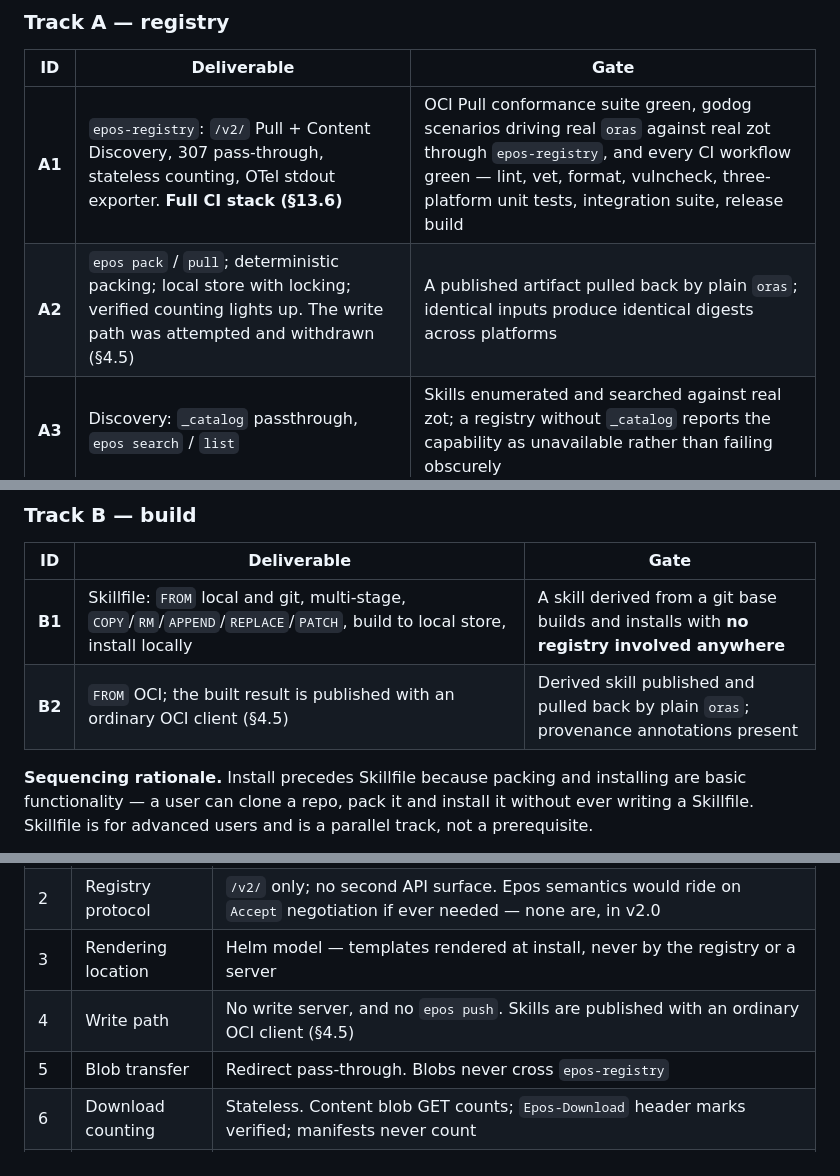
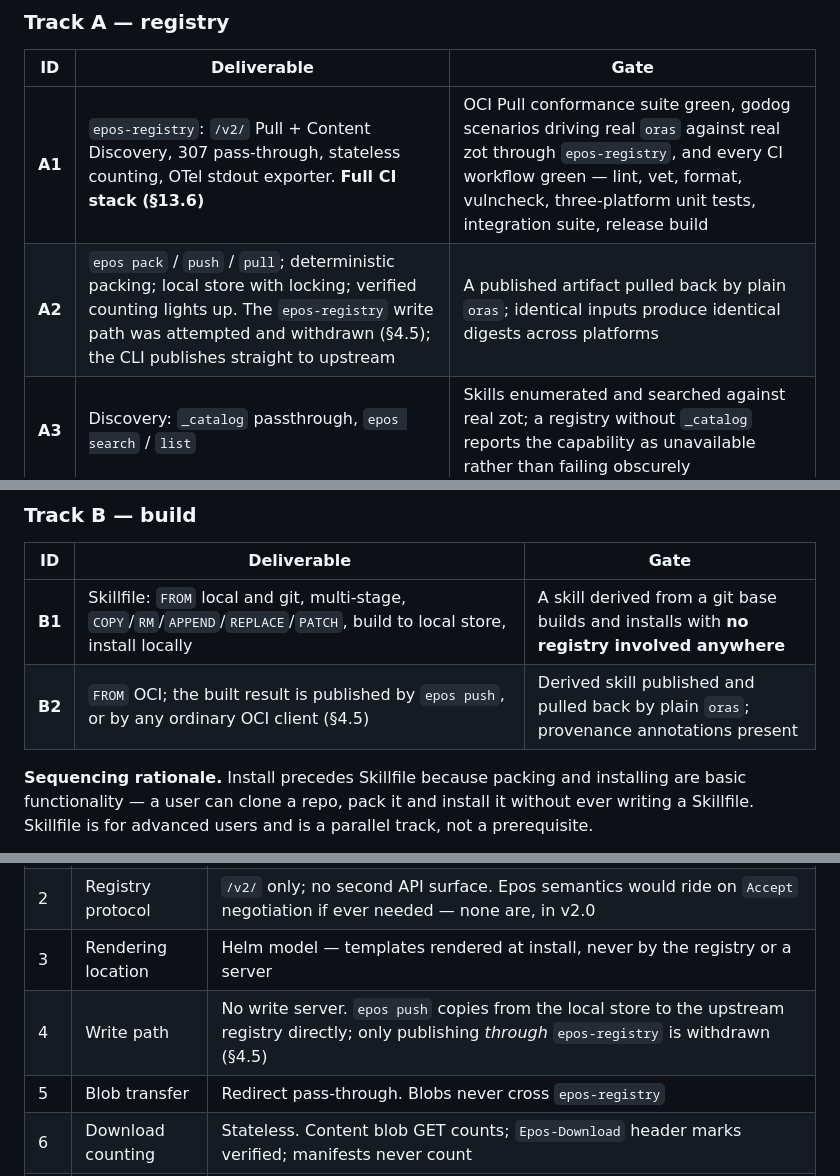
Before and after one commit to gaarutyunov/epos, a Markdown page: SPEC.md, 3 parts joined by grey strips. Drawn GitHub-style.

```diff
--- a/SPEC.md
+++ b/SPEC.md
@@ -549,7 +558,7 @@ Every milestone delivers a usable solution with full integration coverage agains
 |ID    |Deliverable                                                                                                                                    |Gate                                                                                                                                                                                                                                   |
 |------|-----------------------------------------------------------------------------------------------------------------------------------------------|---------------------------------------------------------------------------------------------------------------------------------------------------------------------------------------------------------------------------------------|
 |**A1**|`epos-registry`: `/v2/` Pull + Content Discovery, 307 pass-through, stateless counting, OTel stdout exporter. **Full CI stack (§13.6)**        |OCI Pull conformance suite green, godog scenarios driving real `oras` against real zot through `epos-registry`, and every CI workflow green — lint, vet, format, vulncheck, three-platform unit tests, integration suite, release build|
-|**A2**|`epos pack` / `pull`; deterministic packing; local store with locking; verified counting lights up. The write path was attempted and withdrawn (§4.5)|A published artifact pulled back by plain `oras`; identical inputs produce identical digests across platforms                                                                     |
+|**A2**|`epos pack` / `push` / `pull`; deterministic packing; local store with locking; verified counting lights up. The `epos-registry` write path was attempted and withdrawn (§4.5); the CLI publishes straight to upstream|A published artifact pulled back by plain `oras`; identical inputs produce identical digests across platforms                                                                     |
 |**A3**|Discovery: `_catalog` passthrough, `epos search` / `list`                                                                                      |Skills enumerated and searched against real zot; a registry without `_catalog` reports the capability as unavailable rather than failing obscurely                                                                                     |
 |**A4**|Install local: `values.yaml`, `text/template` rendering, `skills.json` + `skills.lock.json`, `additionalBasePaths`                             |Parameterised skill installs into `.claude/skills`; two worktrees pin different digests from one store simultaneously                                                                                                                  |
 |**A5**|Sign and verify: cosign referrers, `epos verify`                                                                                               |Tampered artifact fails verification against a real registry                                                                                                                                                                           |
@@ -559,7 +568,7 @@ Every milestone delivers a usable solution with full integration coverage agains
 |ID    |Deliverable                                                                                                                |Gate                                                                                      |
 |------|---------------------------------------------------------------------------------------------------------------------------|------------------------------------------------------------------------------------------|
 |**B1**|Skillfile: `FROM` local and git, multi-stage, `COPY`/`RM`/`APPEND`/`REPLACE`/`PATCH`, build to local store, install locally|A skill derived from a git base builds and installs with **no registry involved anywhere**|
-|**B2**|`FROM` OCI; the built result is published with an ordinary OCI client (§4.5)                                                |Derived skill published and pulled back by plain `oras`; provenance annotations present   |
+|**B2**|`FROM` OCI; the built result is published by `epos push`, or by any ordinary OCI client (§4.5)                              |Derived skill published and pulled back by plain `oras`; provenance annotations present   |
 
 **Sequencing rationale.** Install precedes Skillfile because packing and installing are basic functionality — a user can clone a repo, pack it and install it without ever writing a Skillfile. Skillfile is for advanced users and is a parallel track, not a prerequisite.
 
@@ -844,7 +853,7 @@ jobs:
 |1 |Wire format          |Conform to `vnd.agentskills.skill.v1`; extend with `vnd.epos.*` for Epos-native concepts                                |
 |2 |Registry protocol    |`/v2/` only; no second API surface. Epos semantics would ride on `Accept` negotiation if ever needed — none are, in v2.0|
 |3 |Rendering location   |Helm model — templates rendered at install, never by the registry or a server                                           |
-|4 |Write path           |No write server, and no `epos push`. Skills are published with an ordinary OCI client (§4.5)                            |
+|4 |Write path           |No write server. `epos push` copies from the local store to the upstream registry directly; only publishing *through* `epos-registry` is withdrawn (§4.5)|
 |5 |Blob transfer        |Redirect pass-through. Blobs never cross `epos-registry`                                                                |
 |6 |Download counting    |Stateless. Content blob GET counts; `Epos-Download` header marks verified; manifests never count                        |
 |7 |Metrics sink         |OpenTelemetry SDK; exporter configurable (stdout / Prometheus / OTLP)                                                   |
```
Also changed, not shown: other parts of SPEC.md (+22 -13 lines).
